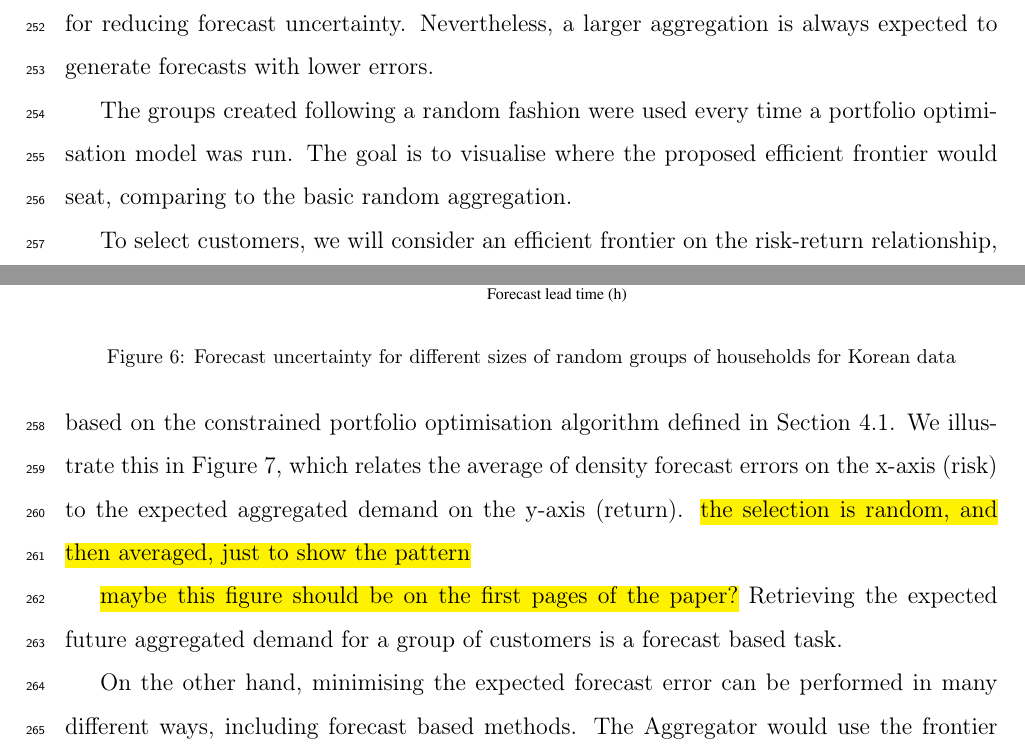
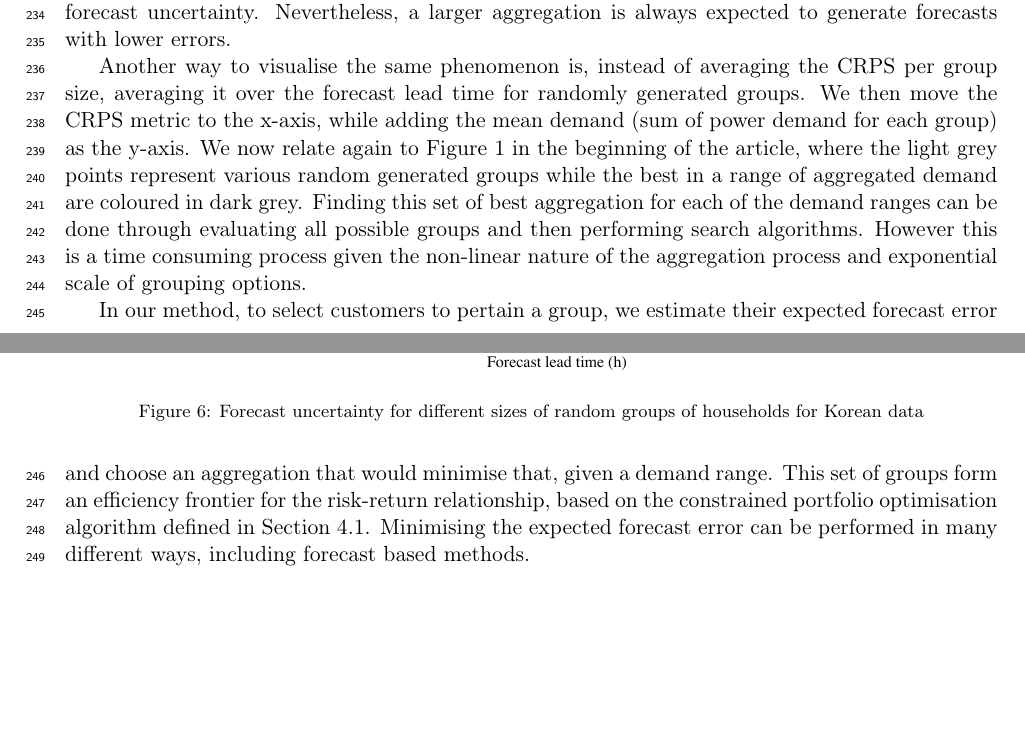
Before and after one commit to efsalvarenga/smuf_paper, a LaTeX paper (smuf_ovlf.tex): two parts of pages 13 and 14 of 31 before the commit and two parts of pages 9 and 10 of 21 after it, joined at a grey line, cut so that both start at the same text, the shorter picture padded with empty space. Compiled offline with pdfLaTeX.

Commit message:
revised intro of section 4

```diff
--- a/smuf_ovlf.tex
+++ b/smuf_ovlf.tex
@@ -30,7 +30,7 @@
 %% $Id: elsarticle-template-1-num.tex 149 2009-10-08 05:01:15Z rishi $
 %% $URL: http://lenova.river-valley.com/svn/elsbst/trunk/elsarticle-template-1-num.tex $
 %%
-\documentclass[review, 3p, 12pt, authoryear]{elsarticle}
+\documentclass[preprint,3p,11pt,authoryear]{elsarticle}
 
 %% Use the option review to obtain double line spacing
 %% \documentclass[preprint,review,12pt]{elsarticle}
@@ -476,8 +474,13 @@ Nevertheless, a larger aggregation is always expected to generate forecasts with
   \label{fig:rndgrp}
 \end{figure}
 
-The groups created following a random fashion were used every time a portfolio optimisation model was run.
-The goal is to visualise where the proposed efficient frontier would seat, comparing to the basic random aggregation.
+Another way to visualise the same phenomenon is, instead of averaging the CRPS per group size, averaging it over the forecast lead time for randomly generated groups.
+We then move the CRPS metric to the x-axis, while adding the mean demand (sum of power demand for each group) as the y-axis.
+We now relate again to Figure \ref{fig:random_frontier} in the beginning of the article, where the light grey points represent various random generated groups while the best in a range of aggregated demand are coloured in dark grey.
+Finding this set of best aggregation for each of the demand ranges can be done through evaluating all possible groups and then performing search algorithms.
+However this is a time consuming process given the non-linear nature of the aggregation process and exponential scale of grouping options.
 
-To select customers, we will consider an efficient frontier on the risk-return relationship, based on the constrained portfolio optimisation algorithm defined in Section \ref{ss:sdevgrp}. We illustrate this in Figure \ref{fig:portoptex}, which relates the average of density forecast errors on the x-axis (risk) to the expected aggregated demand on the y-axis (return). \hl{the selection is random, and then averaged, just to show the pattern}
+In our method, to select customers to pertain a group, we estimate their expected forecast error and choose an aggregation that would minimise that, given a demand range.
+This set of groups form an efficiency frontier for the risk-return relationship, based on the constrained portfolio optimisation algorithm defined in Section \ref{ss:sdevgrp}.
+Minimising the expected forecast error can be performed in many different ways, including forecast based methods.
 
@@ -488,7 +487 @@ To select customers, we will consider an efficient frontier on the risk-return r
-  \label{fig:portoptex}
-\end{figure}
-\hl{maybe this figure should be on the first pages of the paper?}
-Retrieving the expected future aggregated demand for a group of customers is a forecast based task.
-
-On the other hand, minimising the expected forecast error can be performed in many different ways, including forecast based methods.
 The Aggregator would use the frontier rendered by different methods to operate in the energy market minimising the risk of under- or over- bidding energy consumption, while trying to match supply offers from distributed energy generation.
```
Also changed, not shown: smuf_ovlf.tex (8 more changed lines).
